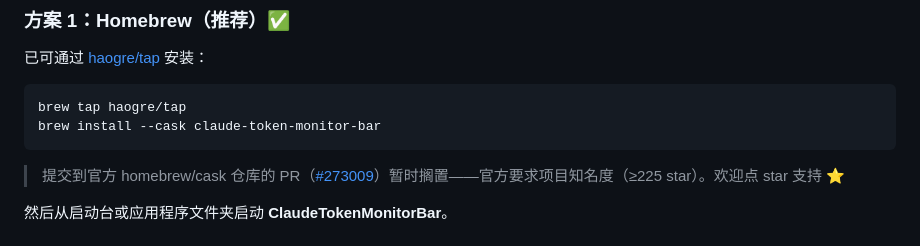
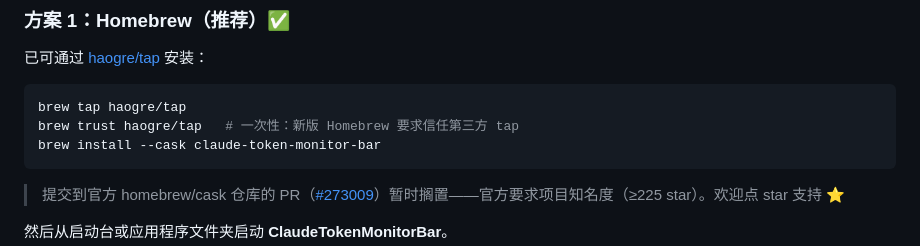
Before and after one commit to HAOGRE/ClaudeTokenMonitorBar-macOS, a Markdown page: README.zh.md, the part around the change. Drawn GitHub-style.

````diff
--- a/README.zh.md
+++ b/README.zh.md
@@ -62,6 +62,7 @@
 
 ```bash
 brew tap haogre/tap
+brew trust haogre/tap   # 一次性：新版 Homebrew 要求信任第三方 tap
 brew install --cask claude-token-monitor-bar
 ```
 
````
Also changed, not shown: README.md (+1 -0 lines).
